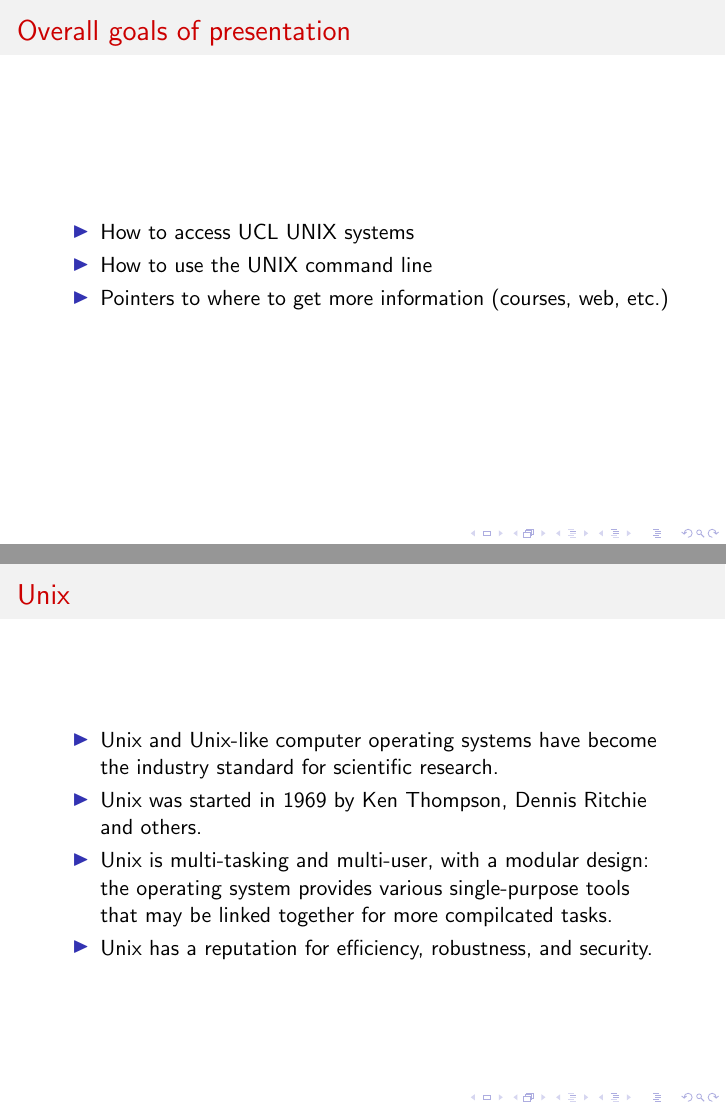
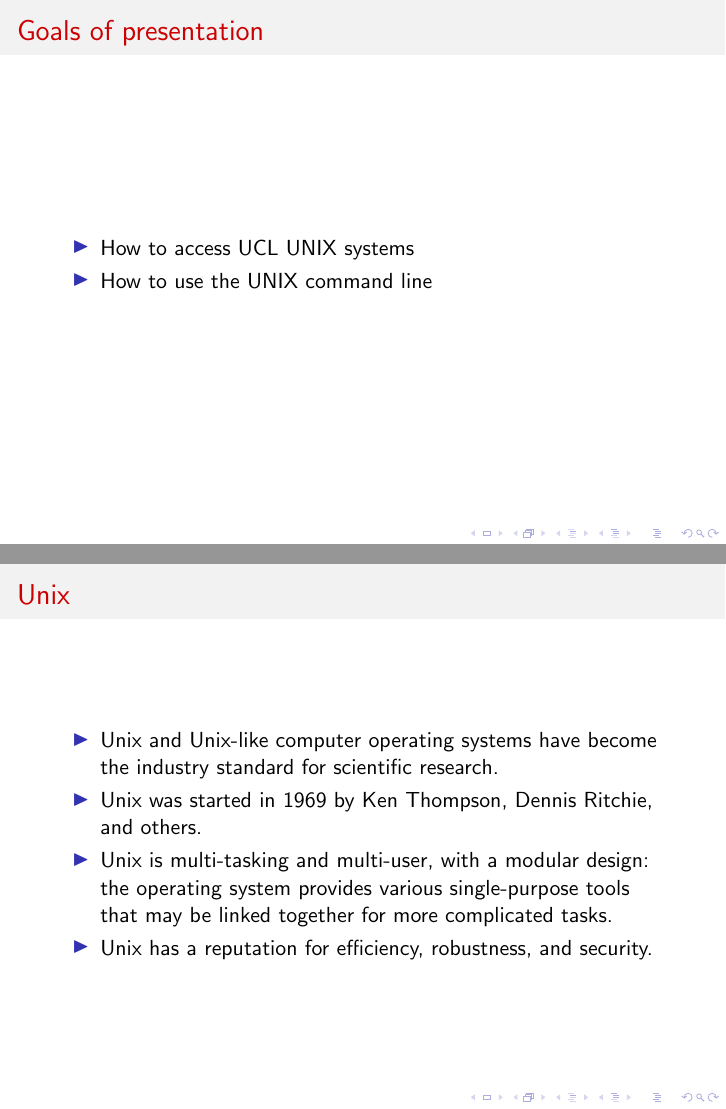
Before and after one commit to Astrophysics-UCL/HPCInfo, LaTeX slides (UNIX_Command_Line.tex): pages 3 and 14 of 41, joined at a grey line. The pictures show the PDF file UNIX_Command_Line.pdf that the author committed with the source.

Commit message:
Ongoing development.

```diff
--- a/UNIX_Command_Line.tex
+++ b/UNIX_Command_Line.tex
@@ -28,18 +28,9 @@
 
 
 \title{Introduction to the UNIX Command Line}
-
 \author{Lorne~Whiteway \\ lorne.whiteway.13@ucl.ac.uk}
-
-\institute[UCL]
-{
-  Astrophysics Group\\
-  Department of Physics and Astronomy\\
-  University College London
-}
-\date
-{30 January 2025}
-
+\institute{Astrophysics Group\\  Department of Physics and Astronomy\\  University College London}
+\date{30 January 2025}
 
 \begin{document}
 
@@ -50,11 +41,10 @@
 \end{frame}
 
 
-\begin{frame}{Overall goals of presentation}
+\begin{frame}{Goals of presentation}
   \begin{itemize}
     \item How to access UCL UNIX systems
     \item How to use the UNIX command line
-    \item Pointers to where to get more information (courses, web, etc.)
   \end{itemize}
 \end{frame}
 
@@ -183,8 +173,8 @@
 \begin{frame}{Unix}
   \begin{itemize}
     \item Unix and Unix-like computer operating systems have become the industry standard for scientific research.
-    \item Unix was started in 1969 by Ken Thompson, Dennis Ritchie and others.
-    \item Unix is multi-tasking and multi-user, with a modular design: the operating system provides various single-purpose tools that may be linked together for more compilcated tasks.
+    \item Unix was started in 1969 by Ken Thompson, Dennis Ritchie, and others.
+    \item Unix is multi-tasking and multi-user, with a modular design: the operating system provides various single-purpose tools that may be linked together for more complicated tasks.
     \item Unix has a reputation for efficiency, robustness, and security.
    \end{itemize}
 \end{frame}
```
Also changed, not shown: UNIX_Command_Line.pdf, UNIX_Command_Line.tex (6 more changed lines).
